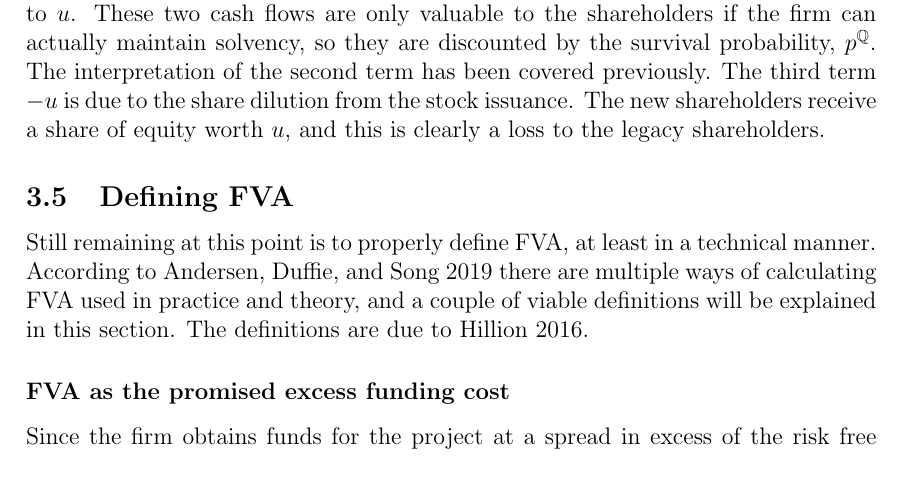
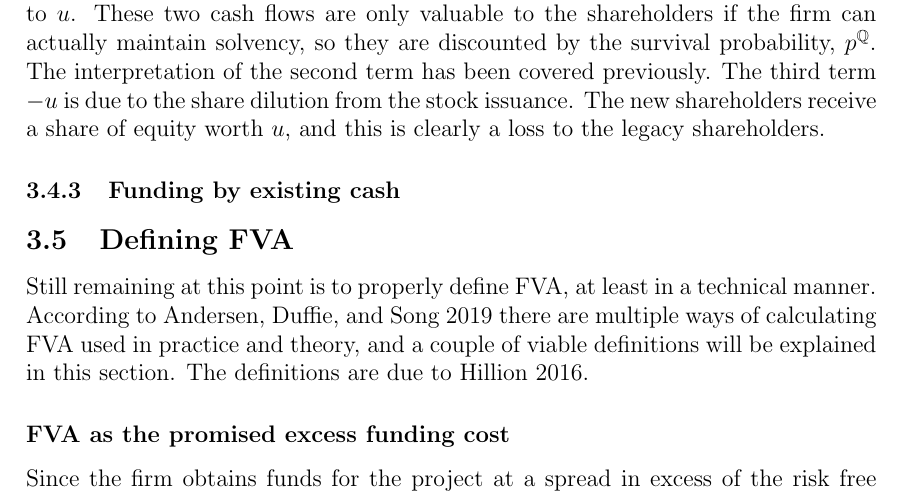
Before and after one commit to sebastianbaltser/master-thesis, a LaTeX thesis (thesis/main.tex, which reads thesis/content/body-matter/single-period-model/shareholders-financing-costs/funding-by-existing-cash.tex): part of page 18 of 30, cut so that both start at the same text. Compiled offline with pdfLaTeX.

Commit message:
Create section Funding by existing cash

```diff
--- /dev/null
+++ b/thesis/content/body-matter/single-period-model/shareholders-financing-costs/funding-by-existing-cash.tex
@@ -0,0 +1,7 @@
+% !TEX root = ./sub-main.tex
+\documentclass[../main.tex]{subfiles}
+
+\begin{document}
+    \subsubsection{Funding by existing cash}
+
+\end{document}
```
Also changed, not shown: thesis/content/body-matter/single-period-model/shareholders-financing-costs/sub-main.tex (+1 -1 lines).
